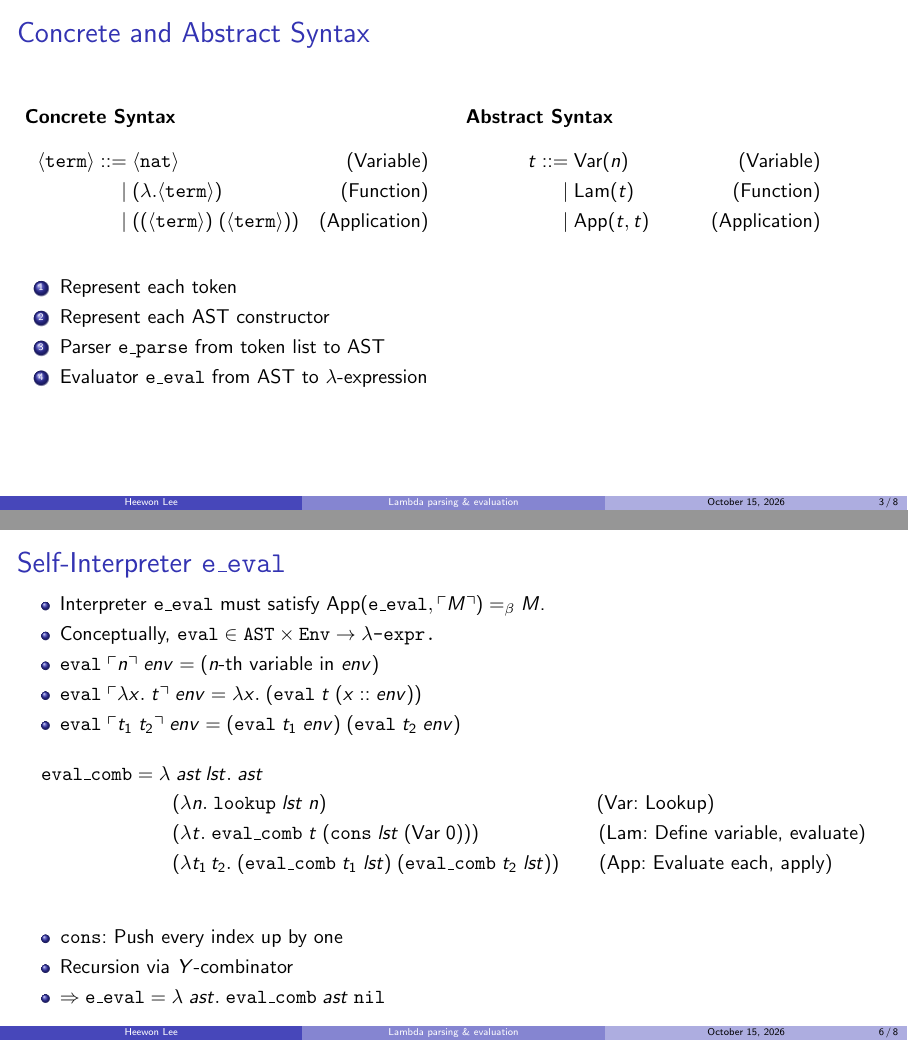
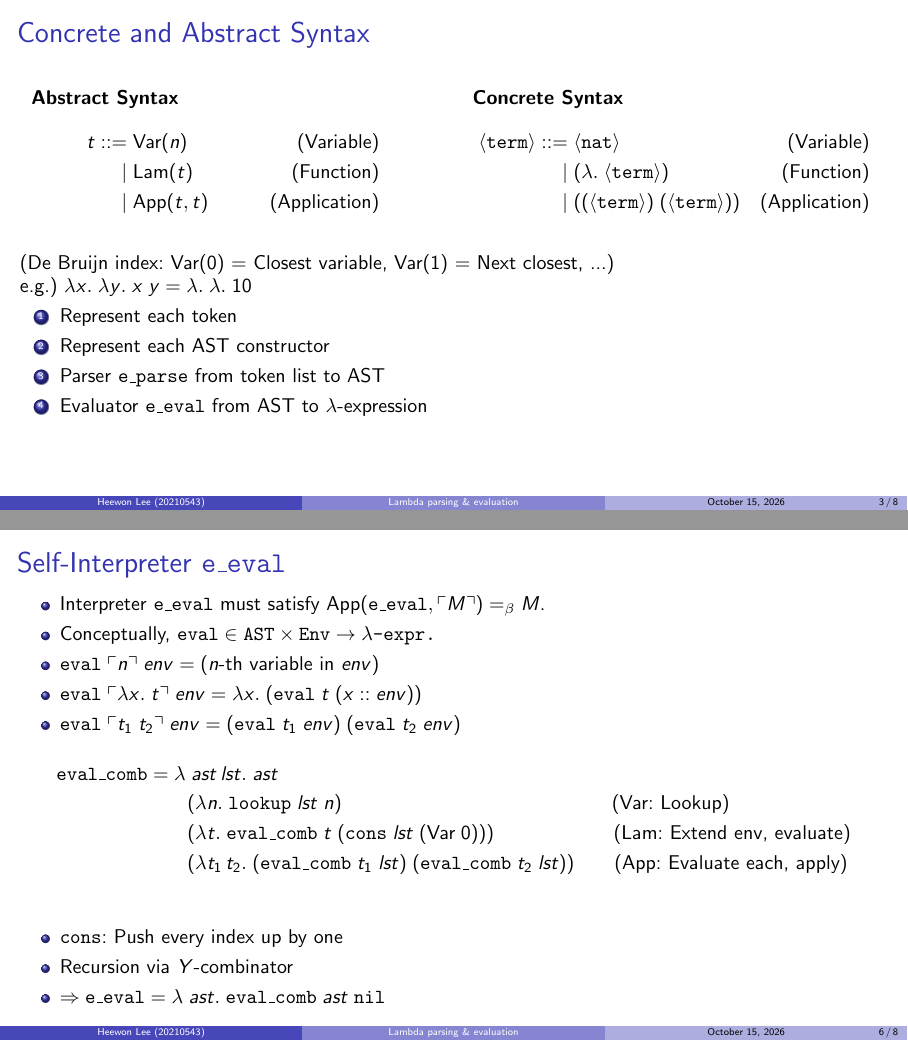
Before and after one commit to pingpingy1/lambda_eval, LaTeX slides (slides/main.tex): pages 14 and 37 of 46 before the commit and pages 14 and 38 of 47 after it, joined at a grey line. Compiled offline with pdfLaTeX.

Commit message:
[Feat] Restructure

```diff
--- a/slides/main.tex
+++ b/slides/main.tex
@@ -22,8 +22,8 @@
 \newcommand{\absrep}[1]{\ulcorner#1\urcorner}
 
 \title[Lambda parsing \& evaluation]{Pretentious Self-Parsing and Self-Evaluation of $\lambda$-Calculus}
-\author{Heewon Lee}
-\institute[{}]{Quantum Many Body Theory Group}
+\author{Heewon Lee (20210543)}
+\institute[{}]{School of Computing, KAIST}
 \date{October 15, 2026}
 
 \begin{document}
@@ -71,5 +70 @@
         \onslide<2->{
-        \begin{align*}
-            \concsyn{term}
-            ::=&\; \concsyn{nat} & (\text{Variable}) \\
-            \mid&\; (\lambda. \concsyn{term}) & (\text{Function}) \\
@@ -86,7 +76,19 @@
             \mid&\; \text{App}(t, t) & (\text{Application})
         \end{align*}
         }
+        \column{0.48\textwidth}
+        \onslide<3->{
+        \textbf{Concrete Syntax}
+        \begin{align*}
+            \concsyn{term}
+            ::=&\; \concsyn{nat} & (\text{Variable}) \\
+            \mid&\; (\lambda.\; \concsyn{term}) & (\text{Function}) \\
+            \mid&\; ((\concsyn{term})\; (\concsyn{term})) & (\text{Application})
+        \end{align*}
+        }
     \end{columns}
+    \onslide<2->{(De Bruijn index: Var(0) = Closest variable, Var(1) = Next closest, ...) \\
+    e.g.) $\lambda x.\; \lambda y.\; x\; y = \lambda.\; \lambda.\; 1 0$}
 
     \onslide<4-> {
     \begin{enumerate}
@@ -109,20 +111,22 @@
     \column{0.48\textwidth}
     \begin{table}[]
         \begin{tabular}{rcl}
+            \onslide<3-> {
             \textbf{Constructor} & & \textbf{Scott Encoding} \\
             $\concrep{\texttt{LPAR}}$       & = & $\lambda l\, r\, a\, v.\; l$ \\
             $\concrep{\texttt{RPAR}}$       & = & $\lambda l\, r\, a\, v.\; r$ \\
             $\concrep{\texttt{LAM}}$        & = & $\lambda l\, r\, a\, v.\; a$ \\
             $\concrep{\texttt{NAT(n)}}$     & = & $\lambda l\, r\, a\, v.\; v\; n$ \\
-            \hline
+            \hline} \onslide<4-> {%
             $\absrep{\text{Var}(n)}$        & = & $\lambda v\, l\, a.\; v\; n$ \\
             $\absrep{\text{Lam}(t)}$        & = & $\lambda v\, l\, a.\; l\; t$ \\
             $\absrep{\text{App}(t_1, t_2)}$ & = & $\lambda v\, l\, a.\; a\; t_1\; t_2$ \\
+            }
         \end{tabular}
     \end{table}
 
     \column{0.48\textwidth}
-    \onslide<4-> {
+    \onslide<5-> {
     \textbf{Case statement}
     \[
         t\; fv\; fl\; fa = \begin{cases}
@@ -134,13 +138,13 @@
     }
     \end{columns}
 
-    \onslide<5-> {
+    \onslide<6-> {
     \begin{exampleblock}{Example: $\lambda x.\; \lambda y.\; x = \lambda.\; \lambda.\; 1$}
         \[
-            \onslide<6-> {\lambda v\, l\, a.\; l\;
-                \onslide<7-> {(\lambda v\, l\, a.\; l\;
-                    \onslide<8-> {(\lambda v\, l\, a.\; v\;
-                        \onslide <9-> {(\lambda s\, z.\; s\; z)}
+            \onslide<7-> {\lambda v\, l\, a.\; l\;
+                \onslide<8-> {(\lambda v\, l\, a.\; l\;
+                    \onslide<9-> {(\lambda v\, l\, a.\; v\;
+                        \onslide <10-> {(\lambda s\, z.\; s\; z)}
                     )}
                 )}
             }
@@ -199,7 +203,7 @@
         &\qquad (\lambda n.\; \texttt{lookup}\; lst\; n)
             \qquad\qquad\qquad\qquad\qquad\qquad\quad\;\; (\text{Var: Lookup})\\
         &\qquad (\lambda t.\; \texttt{eval\_comb}\; t\; (\texttt{cons}\; lst\; (\text{Var}\; 0)))
-            \qquad\qquad\qquad (\text{Lam: Define variable, evaluate}) \\
+            \qquad\qquad\qquad (\text{Lam: Extend env, evaluate}) \\
         &\qquad (\lambda t_1\, t_2.\; (\texttt{eval\_comb}\; t_1\; lst)\; (\texttt{eval\_comb}\; t_2\; lst))
             \qquad (\text{App: Evaluate each, apply})
         }
```
Also changed, not shown: slides/main.tex (10 more changed lines), 1 other file.
